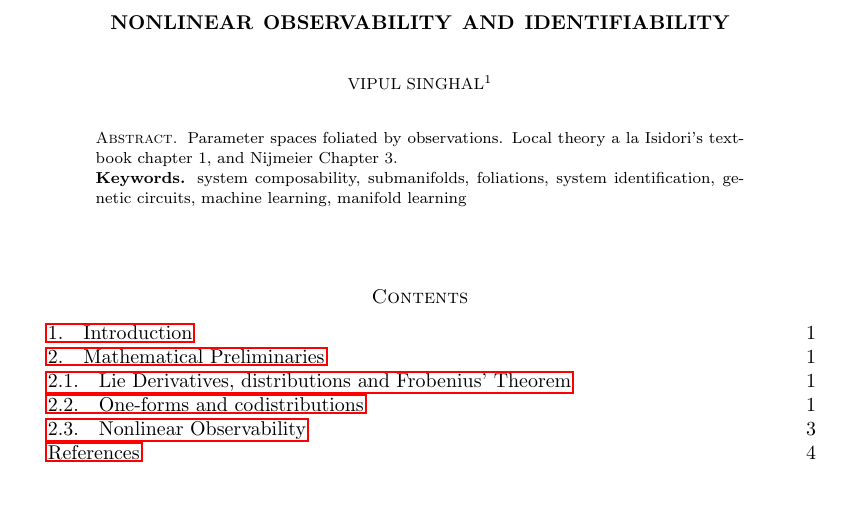
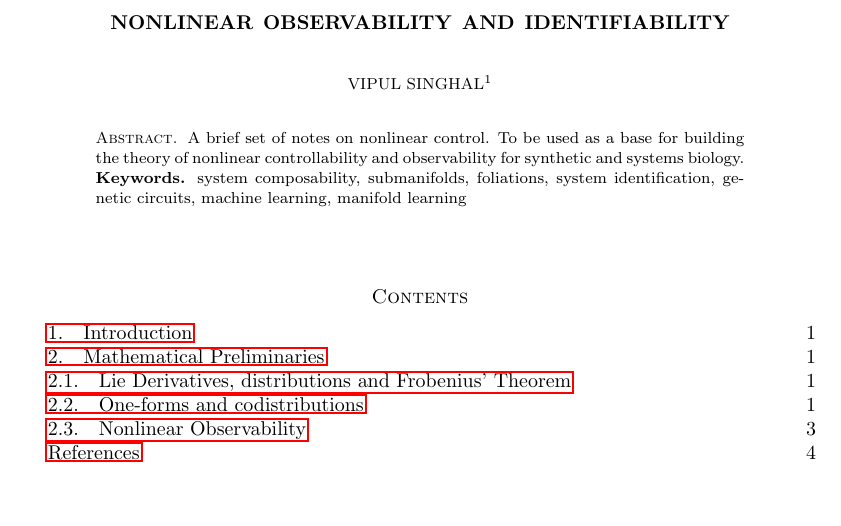
Before and after one commit to vipulsinghal02/nonlinear_obs, a LaTeX paper (main.tex): part of page 1 of 4, cut so that both start at the same text. Compiled offline with pdfLaTeX.

Commit message:
Update main.tex
abstract update

```diff
--- a/main.tex
+++ b/main.tex
@@ -112,7 +112,7 @@ pdfkeywords={system composability, submanifolds, foliations, system Identificati
 \begin{document}
 
 \begin{abstract}
-Parameter spaces foliated by observations. Local theory a la Isidori's textbook chapter 1, and Nijmeier Chapter 3.
+A brief set of notes on nonlinear control. To be used as a base for building the theory of nonlinear controllability and observability for synthetic and systems biology.
 
 
 
```
